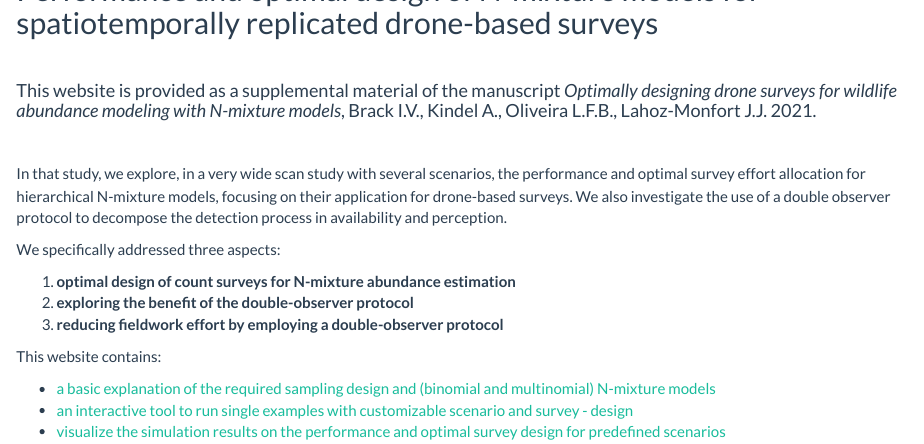
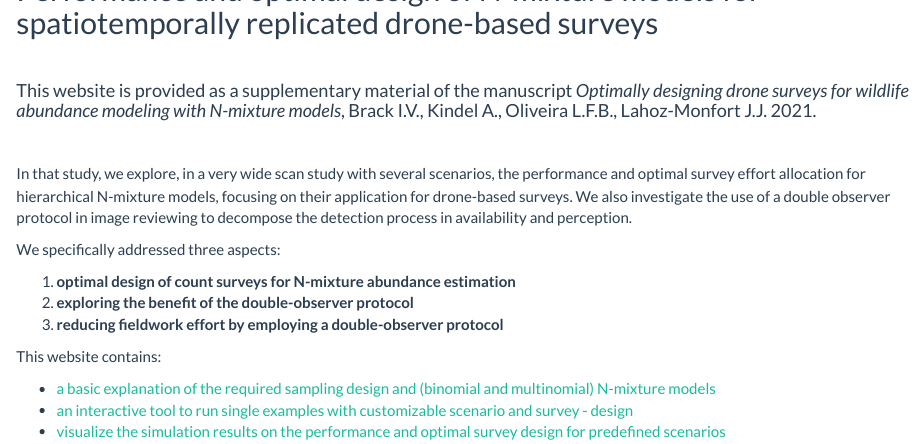
Before and after one commit to ismaelvbrack/designNmix4droneSurveys, an R Markdown document (docs/index.Rmd): the page in a window 1100 px wide, from 200 px down. Rendered offline with R 4.5, knitr and Pandoc, with nearby package versions.

Commit message:
change description

```diff
--- a/docs/index.Rmd
+++ b/docs/index.Rmd
@@ -10,11 +10,11 @@ knitr::include_graphics('drones and marsh deer.png')
 
 \
 
-#### This website is provided as a supplemental material of the manuscript *Optimally designing drone surveys for wildlife abundance modeling with N-mixture models*, Brack I.V., Kindel A., Oliveira L.F.B., Lahoz-Monfort J.J. 2021.
+#### This website is provided as a supplementary material of the manuscript *Optimally designing drone surveys for wildlife abundance modeling with N-mixture models*, Brack I.V., Kindel A., Oliveira L.F.B., Lahoz-Monfort J.J. 2021.
 
 \
 
-In that study, we explore, in a very wide scan study with several scenarios, the performance and optimal survey effort allocation for hierarchical N-mixture models, focusing on their application for drone-based surveys.  We also investigate the use of a double observer protocol to decompose the detection process in availability and perception.\
+In that study, we explore, in a very wide scan study with several scenarios, the performance and optimal survey effort allocation for hierarchical N-mixture models, focusing on their application for drone-based surveys.  We also investigate the use of a double observer protocol in image reviewing to decompose the detection process in availability and perception.\
 
 We specifically addressed three aspects:
 
```
Also changed, not shown: README.Rmd (+1 -1 lines), README.md, 1 other file.
